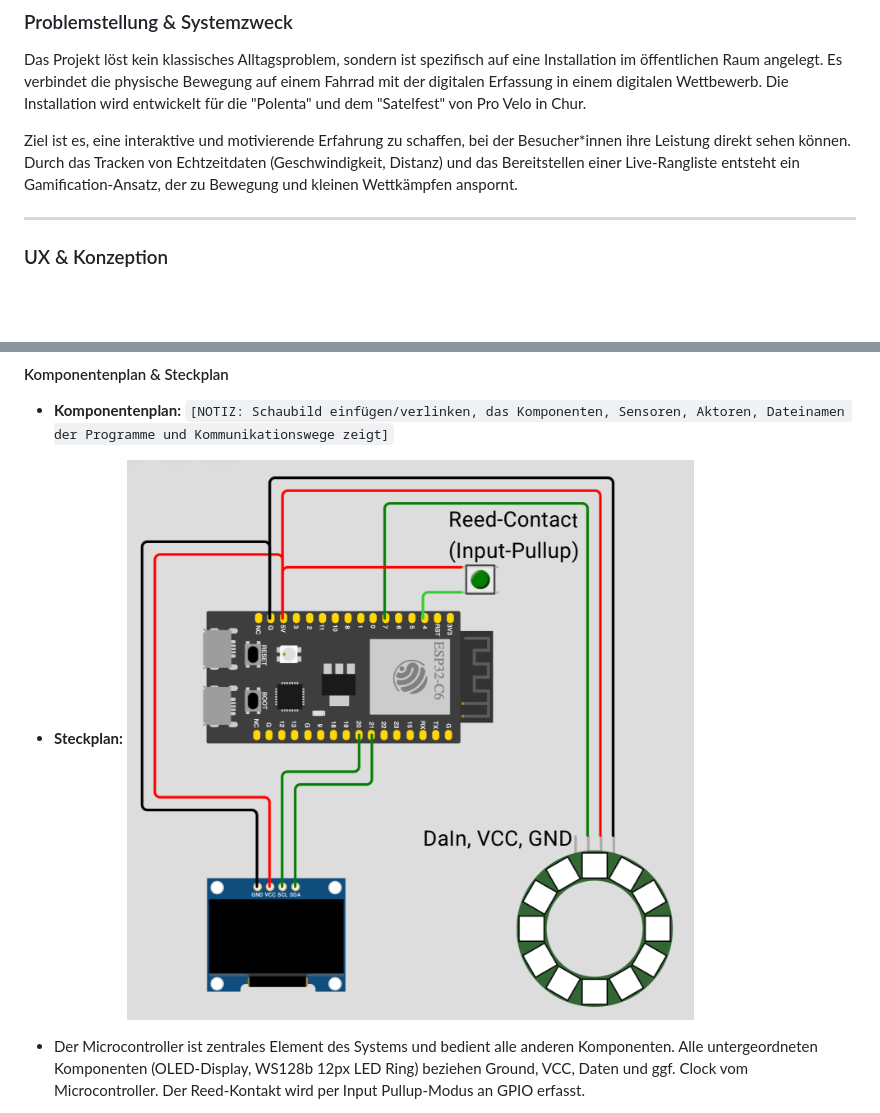
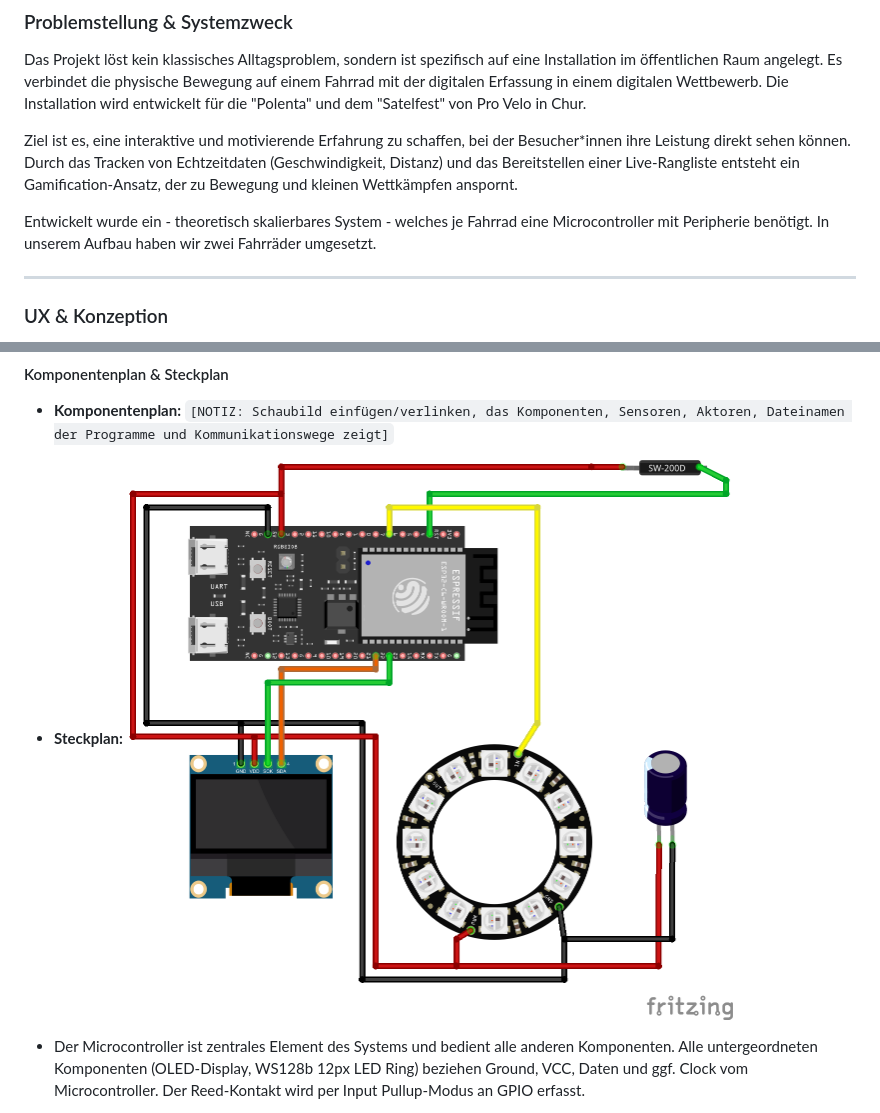
Before and after one commit to Dagi99/IM4_ProVelo, a Markdown page: documentation/README.md, 2 parts joined by grey strips. Drawn GitHub-style; pictures changed too: documentation/ressources/Steckplan.png; blank space fills up the shorter version.

Commit message:
Update Documentation

```diff
--- a/documentation/README.md
+++ b/documentation/README.md
@@ -13,6 +13,8 @@
   Das Projekt löst kein klassisches Alltagsproblem, sondern ist spezifisch auf eine Installation im öffentlichen Raum angelegt. Es verbindet die physische Bewegung auf einem Fahrrad mit der digitalen Erfassung in einem digitalen Wettbewerb. Die Installation wird entwickelt für die "Polenta" und dem "Satelfest" von Pro Velo in Chur.
 
   Ziel ist es, eine interaktive und motivierende Erfahrung zu schaffen, bei der Besucher\*innen ihre Leistung direkt sehen können. Durch das Tracken von Echtzeitdaten (Geschwindigkeit, Distanz) und das Bereitstellen einer Live-Rangliste entsteht ein Gamification-Ansatz, der zu Bewegung und kleinen Wettkämpfen anspornt.
+
+  Entwickelt wurde ein - theoretisch skalierbares System - welches je Fahrrad eine Microcontroller mit Peripherie benötigt. In unserem Aufbau haben wir zwei Fahrräder umgesetzt.
 
 ---
 
```
Also changed, not shown: 1 other file.
